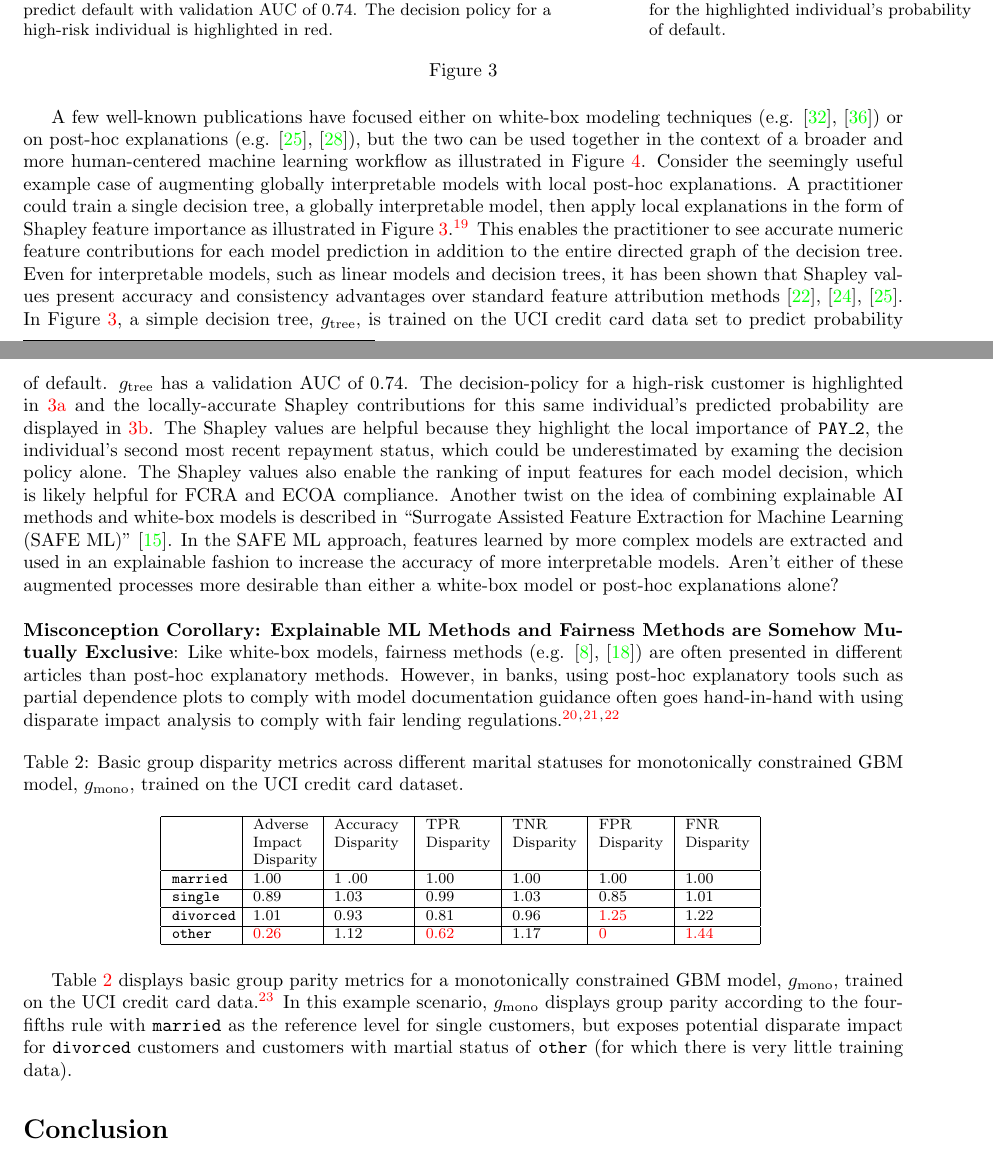
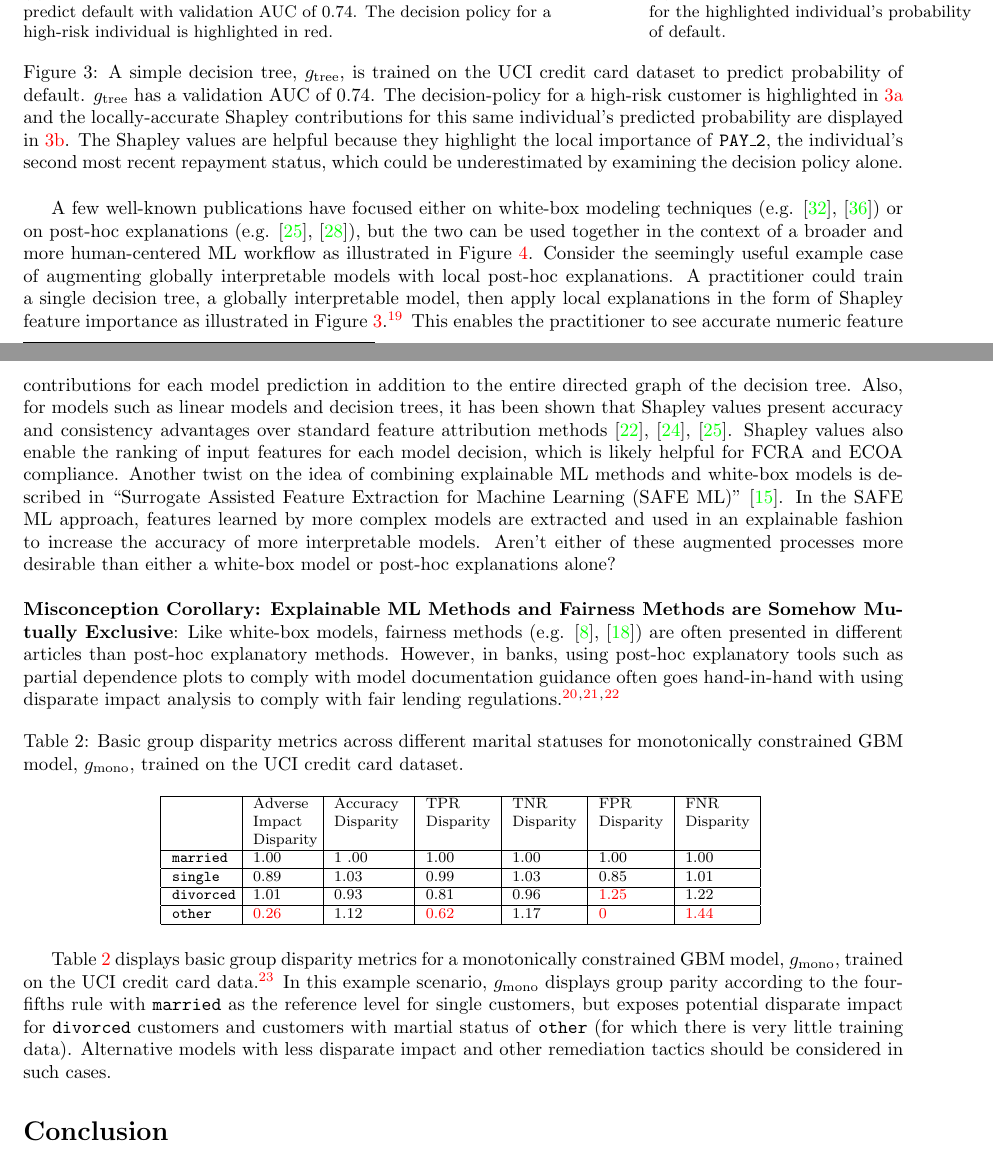
Before and after one commit to jphall663/xai_misconceptions, a LaTeX document (xai_misconceptions.tex): two parts of pages 6 and 7 of 10, joined at a grey line, cut so that both start at the same text. Compiled offline with pdfLaTeX.

Commit message:
edits for section 6

```diff
--- a/xai_misconceptions.tex
+++ b/xai_misconceptions.tex
@@ -24,8 +24,8 @@
 \usepackage{MnSymbol}
 \usepackage{enumerate}
 \usepackage{setspace}
+\usepackage[hyphens]{url}
 \usepackage[colorlinks]{hyperref}
-\usepackage{breakurl}
 \usepackage{float}
 \usepackage{caption}
 \usepackage{subcaption}
@@ -211,11 +211,11 @@ If used disingenuously, explainable ML methods probably do provide such cover \c
   		\caption{Locally-accurate Shapley contributions\\ for the highlighted individual's probability\\ of default.}
   		\label{fig:shap}
 	\end{subfigure}
-	\caption{}
+	\caption{A simple decision tree, $g_{\text{tree}}$, is trained on the UCI credit card dataset to predict probability of default. $g_{\text{tree}}$ has a validation AUC of 0.74. The decision-policy for a high-risk customer is highlighted in \ref{fig:dt} and the locally-accurate Shapley contributions for this same individual's predicted probability are displayed in \ref{fig:shap}. The Shapley values are helpful because they highlight the local importance of \texttt{PAY\_2}, the individual's second most recent repayment status, which could be underestimated by examining the decision policy alone.}
 	\label{fig:dt_shap}
 \end{figure}
 
-A few well-known publications have focused either on white-box modeling techniques (e.g. \cite{slim}, \cite{sbrl}) or on post-hoc explanations (e.g.  \cite{shapley}, \cite{lime}), but the two can be used together in the context of a broader and more human-centered machine learning workflow as illustrated in Figure \ref{fig:hc_ml}. Consider the seemingly useful example case of augmenting globally interpretable models with local post-hoc explanations. A practitioner could train a single decision tree, a globally interpretable model, then apply local explanations in the form of Shapley feature importance as illustrated in Figure \ref{fig:dt_shap}.\footnote{Code to replicate Figure \ref{fig:dt_shap} is available here: \url{https://github.com/jphall663/xai_misconceptions.}} This enables the practitioner to see accurate numeric feature contributions for each model prediction in addition to the entire directed graph of the decision tree. Even for interpretable models, such as linear models and decision trees, it has been shown that Shapley values present accuracy and consistency advantages over standard feature attribution methods \cite{lipovetsky2001analysis}, \cite{tree_shap}, \cite{shapley}. In Figure \ref{fig:dt_shap}, a simple decision tree, $g_{\text{tree}}$, is trained on the UCI credit card data set to predict probability of default. $g_{\text{tree}}$ has a validation AUC of 0.74. The decision-policy for a high-risk customer is highlighted in \ref{fig:dt} and the locally-accurate Shapley contributions for this same individual's predicted probability are displayed in \ref{fig:shap}. The Shapley values are helpful because they highlight the local importance of \texttt{PAY\_2}, the individual's second most recent repayment status, which could be underestimated by examing the decision policy alone. The Shapley values also enable the ranking of input features for each model decision, which is likely helpful for FCRA and ECOA compliance. Another twist on the idea of combining explainable AI methods and white-box models is described in ``Surrogate Assisted Feature Extraction for Machine Learning (SAFE ML)'' \cite{gosiewska2019safe}. In the SAFE ML approach, features learned by more complex models are extracted and used in an explainable fashion to increase the accuracy of more interpretable models. Aren't either of these augmented processes more desirable than either a white-box model or post-hoc explanations alone?\\
+A few well-known publications have focused either on white-box modeling techniques (e.g. \cite{slim}, \cite{sbrl}) or on post-hoc explanations (e.g.  \cite{shapley}, \cite{lime}), but the two can be used together in the context of a broader and more human-centered ML workflow as illustrated in Figure \ref{fig:hc_ml}. Consider the seemingly useful example case of augmenting globally interpretable models with local post-hoc explanations. A practitioner could train a single decision tree, a globally interpretable model, then apply local explanations in the form of Shapley feature importance as illustrated in Figure \ref{fig:dt_shap}.\footnote{Code to replicate Figure \ref{fig:dt_shap} is available here: \url{https://github.com/jphall663/responsible_xai}.} This enables the practitioner to see accurate numeric feature contributions for each model prediction in addition to the entire directed graph of the decision tree. Also, for models such as linear models and decision trees, it has been shown that Shapley values present accuracy and consistency advantages over standard feature attribution methods \cite{lipovetsky2001analysis}, \cite{tree_shap}, \cite{shapley}. Shapley values also enable the ranking of input features for each model decision, which is likely helpful for FCRA and ECOA compliance. Another twist on the idea of combining explainable ML methods and white-box models is described in ``Surrogate Assisted Feature Extraction for Machine Learning (SAFE ML)'' \cite{gosiewska2019safe}. In the SAFE ML approach, features learned by more complex models are extracted and used in an explainable fashion to increase the accuracy of more interpretable models. Aren't either of these augmented processes more desirable than either a white-box model or post-hoc explanations alone?\\
 
 \noindent\textbf{Misconception Corollary: Explainable ML Methods and Fairness Methods are Somehow Mutually Exclusive}: Like white-box models, fairness methods (e.g. \cite{feldman2015certifying}, \cite{hardt2016equality}) are often presented in different articles than post-hoc explanatory methods. However, in banks, using post-hoc explanatory tools such as partial dependence plots to comply with model documentation guidance often goes hand-in-hand with using disparate impact analysis to comply with fair lending regulations.\footnote{Working paper: “SR 11-7, Validation and Machine Learning Models”. Tony Yang, CFA, CPA, FRM. KPMG USA.}\textsuperscript{,}\footnote{White paper: \url{https://www.aba.com/Compliance/Documents/FairLendingWhitePaper2017Apr.pdf}}\textsuperscript{,}\footnote{Policy Statement on Discrimination in Lending: \url{https://www.govinfo.gov/content/pkg/FR-1994-04-15/html/94-9214.htm}}
 
@@ -239,7 +239,7 @@ A few well-known publications have focused either on white-box modeling techniqu
 	\label{tab:dia}
 \end{table}
 
-Table \ref{tab:dia} displays basic group parity metrics for a monotonically constrained GBM model, $g_{\text{mono}}$, trained on the UCI credit card data.\footnote{Code to replicate Table \ref{tab:dia} is available here: \url{https://github.com/jphall663/xai_misconceptions}.} In this example scenario, $g_{\text{mono}}$ displays group parity according to the four-fifths rule with \texttt{married} as the reference level for single customers, but exposes potential disparate impact for \texttt{divorced} customers and customers with martial status of \texttt{other} (for which there is very little training data).
+Table \ref{tab:dia} displays basic group disparity metrics for a monotonically constrained GBM model, $g_{\text{mono}}$, trained on the UCI credit card data.\footnote{Code to replicate Table \ref{tab:dia} is available here: \url{https://github.com/jphall663/xai_misconceptions}.} In this example scenario, $g_{\text{mono}}$ displays group parity according to the four-fifths rule with \texttt{married} as the reference level for single customers, but exposes potential disparate impact for \texttt{divorced} customers and customers with martial status of \texttt{other} (for which there is very little training data). Alternative models with less disparate impact and other remediation tactics should be considered in such cases.
 
 \section*{Conclusion}
 
```
Also changed, not shown: xai_misconceptions.pdf.
